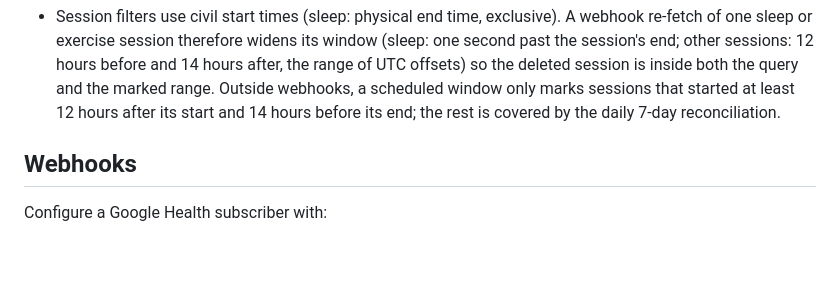
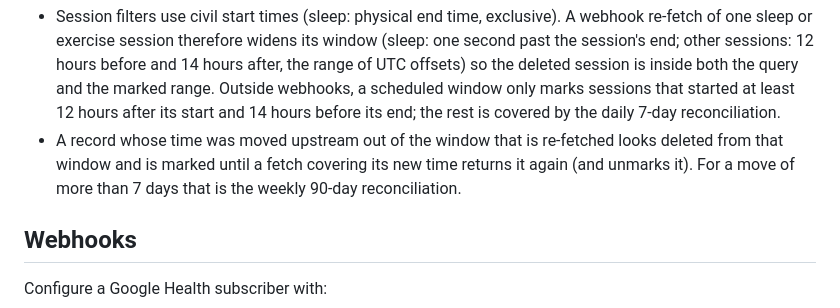
Before and after one commit to M3rgen/HealtOS, a Markdown page: docs/REFERENCE.md, the part around the change. Drawn GitHub-style; blank space fills up the shorter version.

Commit message:
review: document that records moved out of a re-fetched window stay marked until refetched
Co-Authored-By: Claude Opus 5.5 <noreply@anthropic.com>
Claude-Session: https://claude.ai/code/session_01TmnK3m3jrtEJtkL21F7VSu

```diff
--- a/docs/REFERENCE.md
+++ b/docs/REFERENCE.md
@@ -410,6 +410,9 @@ never marked.
   the deleted session is inside both the query and the marked range. Outside webhooks, a
   scheduled window only marks sessions that started at least 12 hours after its start and 14 hours
   before its end; the rest is covered by the daily 7-day reconciliation.
+- A record whose time was moved upstream out of the window that is re-fetched looks deleted from
+  that window and is marked until a fetch covering its new time returns it again (and unmarks it).
+  For a move of more than 7 days that is the weekly 90-day reconciliation.
 
 ## Webhooks
 
```
